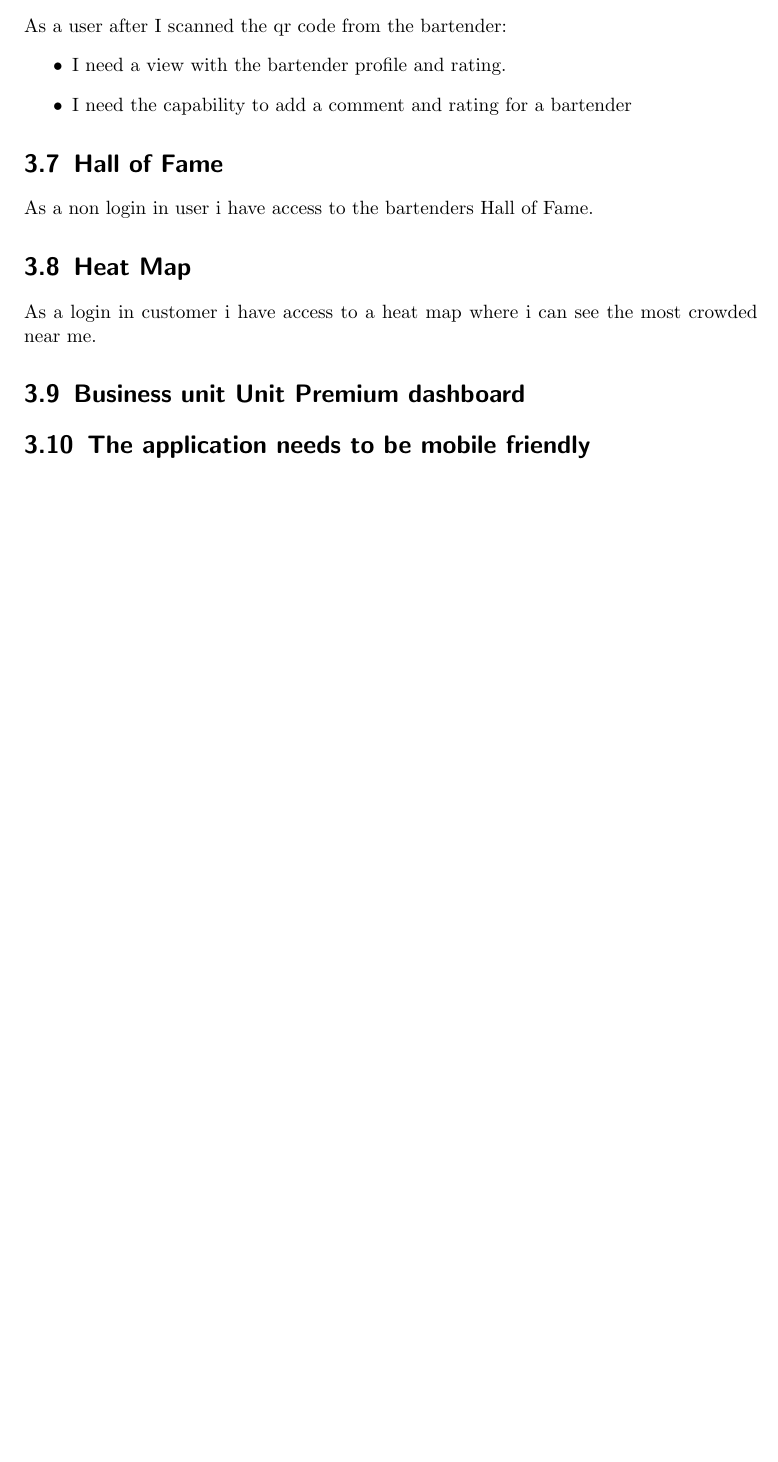
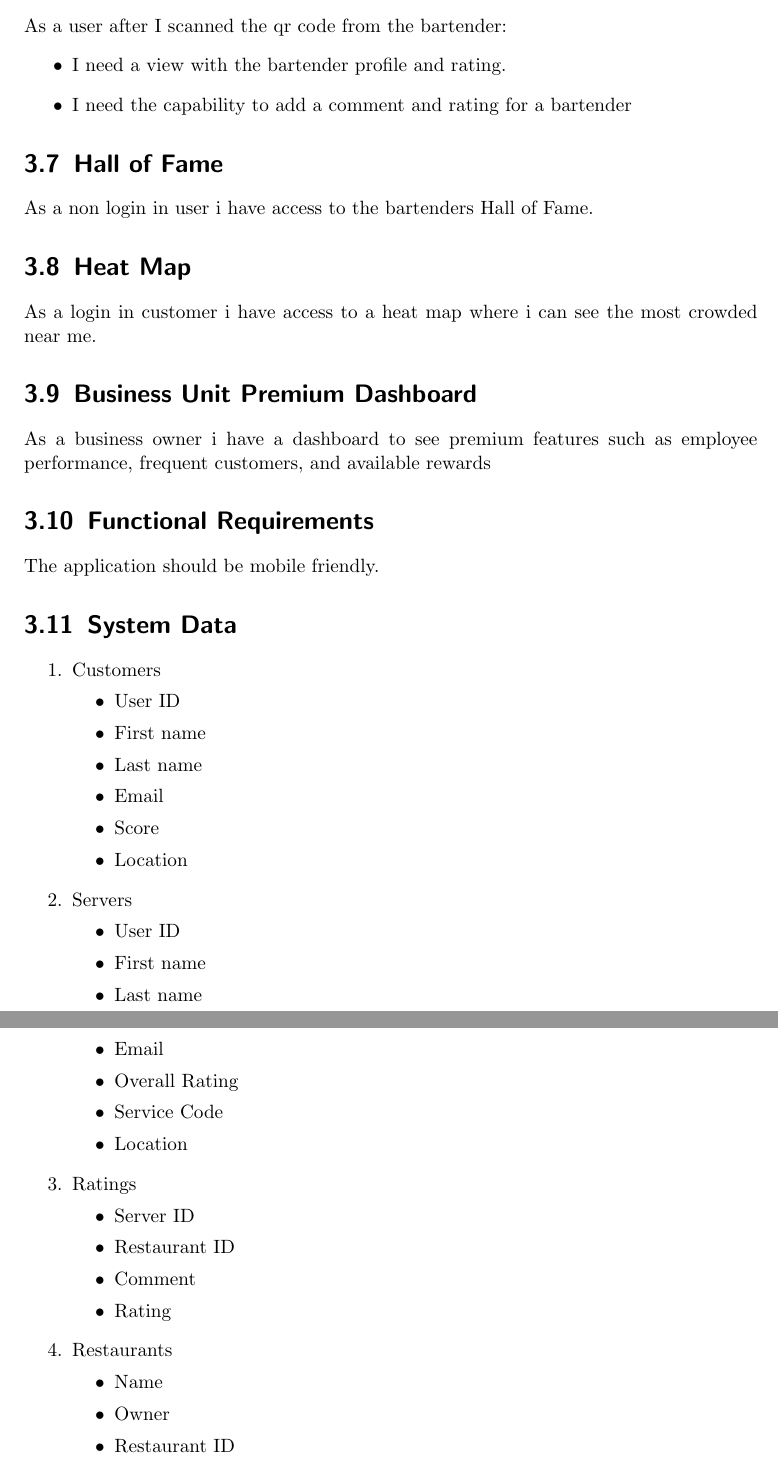
Before and after one commit to halshing/hackathon-kalimotxo, a LaTeX document (srs/document.tex): part of page 7 of 7 before the commit and two parts of pages 7 and 8 of 9 after it, the two joined at a grey line, cut so that both start at the same text, the shorter picture padded with empty space. Compiled offline with pdfLaTeX.

Commit message:
added data layer and created section placeholders for UI wire frames

```diff
--- a/srs/document.tex
+++ b/srs/document.tex
@@ -261,6 +262,43 @@ As a non login in user i have access to the bartenders Hall of Fame.
 \section{Heat Map}
 As a login in customer i have access to a heat map where i can see the most crowded near me.
 
-\section{Business unit Unit Premium dashboard}
+\section{Business Unit Premium Dashboard}
+As a business owner i have a dashboard to see premium features such as employee performance, frequent customers, and available rewards
 
-\section{The application needs to be mobile friendly}
+\section{Functional Requirements}
+The application should be mobile friendly.
+
+\section{System Data}
+\begin{enumerate}
+	\item Customers
+	\begin{itemize}
+		\item User ID
+		\item First name
+		\item Last name
+		\item Email
+		\item Score
+		\item Location
+	\end{itemize}
+	\item Servers
+	\begin{itemize}
+		\item User ID
+		\item First name
+		\item Last name
+		\item Email
+		\item Overall Rating
+		\item Service Code
+		\item Location
+	\end{itemize}
+	\item Ratings
+	\begin{itemize}
+		\item Server ID
+		\item Restaurant ID
+		\item Comment
+		\item Rating
+	\end{itemize}
+	\item Restaurants
+	\begin{itemize}
+		\item Name
+		\item Owner
+		\item Restaurant ID
+	\end{itemize}
```
Also changed, not shown: srs/document.tex (14 more changed lines).
